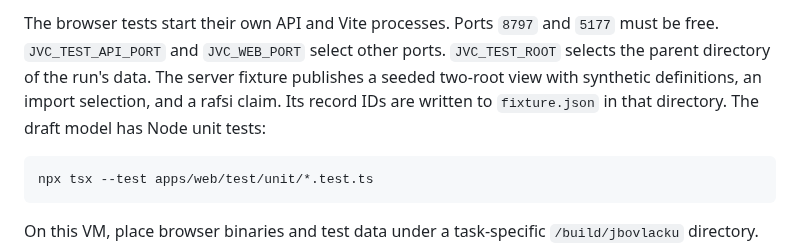
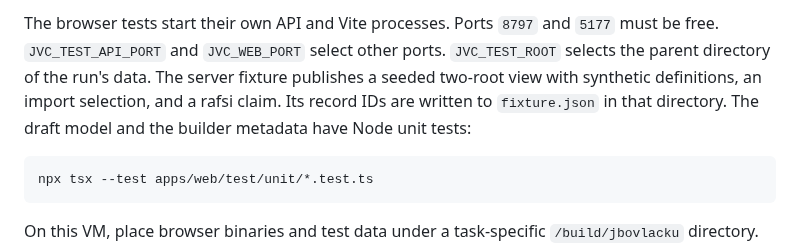
Before and after one commit to int19h/jbovlacku, a Markdown page: docs/development.md, the part around the change. Rendered like a GitHub page.

Commit message:
Describe the builder unit tests in the development guide
Co-Authored-By: Claude Fable 5.1 <noreply@anthropic.com>
Claude-Session: https://claude.ai/code/session_01ABgy3Gy7wHM9wfrWp1qXEx

````diff
--- a/docs/development.md
+++ b/docs/development.md
@@ -286,7 +286,7 @@ PLAYWRIGHT_BROWSERS_PATH="$PWD/.cache/playwright" JVC_TEST_ROOT="$PWD/.cache/bro
 The browser tests start their own API and Vite processes. Ports `8797` and `5177` must be free.
 `JVC_TEST_API_PORT` and `JVC_WEB_PORT` select other ports. `JVC_TEST_ROOT` selects the parent directory of the run's data.
 The server fixture publishes a seeded two-root view with synthetic definitions, an import selection, and a rafsi claim. Its record IDs are written to `fixture.json` in that directory.
-The draft model has Node unit tests:
+The draft model and the builder metadata have Node unit tests:
 
 ```sh
 npx tsx --test apps/web/test/unit/*.test.ts
````
